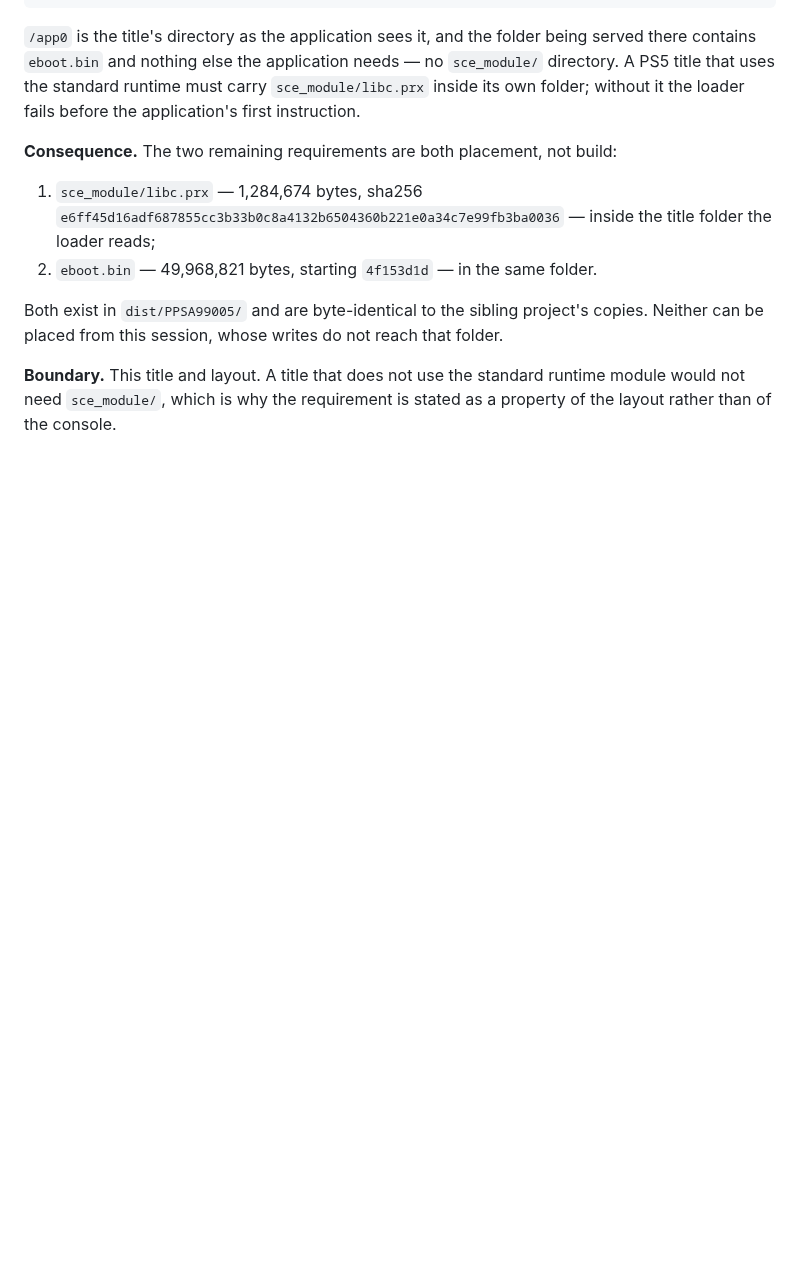
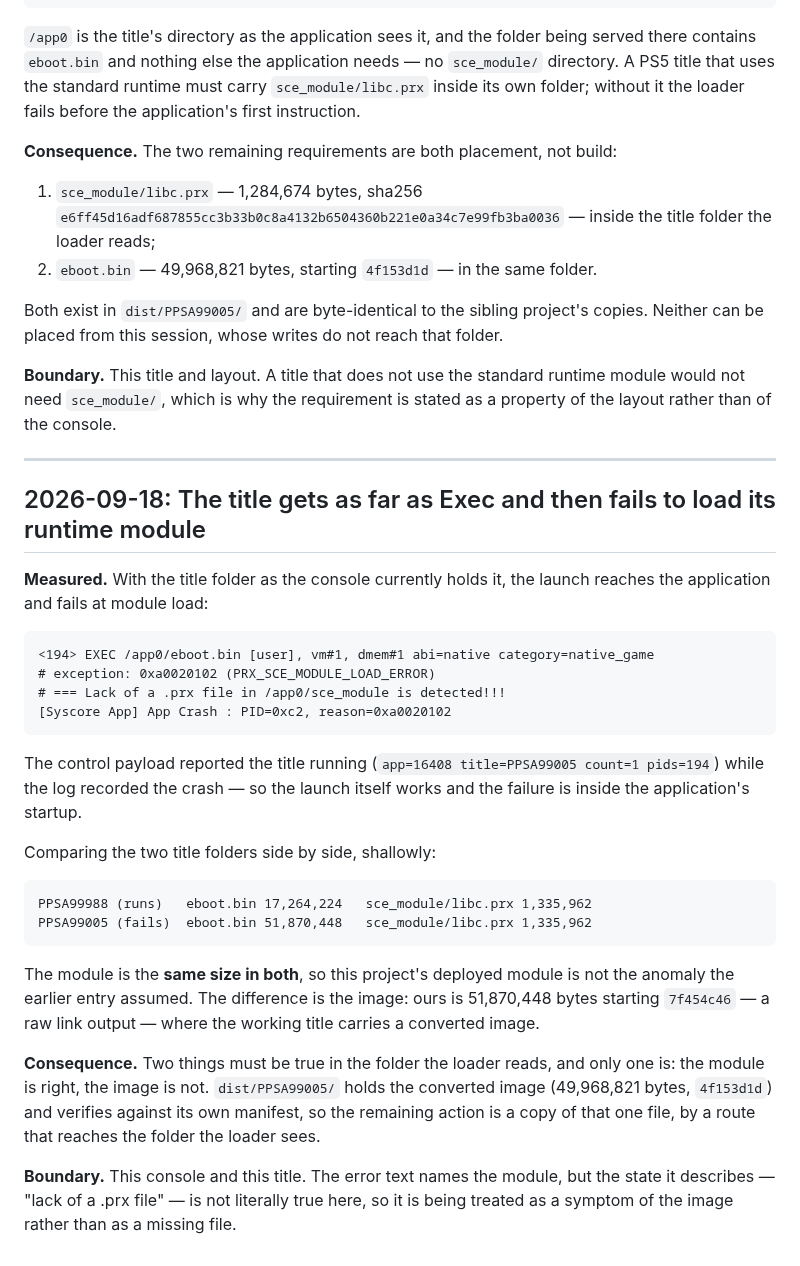
Before and after one commit to mihawk-99/PS5_RetroArch, a Markdown page: docs/FINDINGS.md, the part around the change. GitHub-like rendering; blank space fills up the shorter version.

Commit message:
Record the exec-then-module-failure run and the folder comparison
The launch reaches EXEC /app0/eboot.bin and fails at
PRX_SCE_MODULE_LOAD_ERROR, with the control payload reporting the title running -
so the launch works and the failure is in the application's startup.

Comparing the title folders shallowly shows the module is the same size in both
the working and the failing title (1,335,962), so this project's deployed module
is not the anomaly an earlier entry assumed. What differs is the image: ours is
51,870,448 bytes starting 7f454c46, a raw link output, where the working title
carries a converted image. dist/PPSA99005/eboot.bin is the converted one and
verifies against its own manifest.

The error text names the missing module, but that is not literally true here, so
it is recorded as a symptom of the image rather than as a missing file.

````diff
--- a/docs/FINDINGS.md
+++ b/docs/FINDINGS.md
@@ -855,3 +855,43 @@ folder.
 **Boundary.** This title and layout. A title that does not use the standard
 runtime module would not need `sce_module/`, which is why the requirement is
 stated as a property of the layout rather than of the console.
+
+---
+
+## 2026-09-18: The title gets as far as Exec and then fails to load its runtime module
+
+**Measured.** With the title folder as the console currently holds it, the launch
+reaches the application and fails at module load:
+
+```text
+<194> EXEC /app0/eboot.bin [user], vm#1, dmem#1 abi=native category=native_game
+# exception: 0xa0020102 (PRX_SCE_MODULE_LOAD_ERROR)
+# === Lack of a .prx file in /app0/sce_module is detected!!!
+[Syscore App] App Crash : PID=0xc2, reason=0xa0020102
+```
+
+The control payload reported the title running (`app=16408 title=PPSA99005
+count=1 pids=194`) while the log recorded the crash — so the launch itself works
+and the failure is inside the application's startup.
+
+Comparing the two title folders side by side, shallowly:
+
+```text
+PPSA99988 (runs)   eboot.bin 17,264,224   sce_module/libc.prx 1,335,962
+PPSA99005 (fails)  eboot.bin 51,870,448   sce_module/libc.prx 1,335,962
+```
+
+The module is the **same size in both**, so this project's deployed module is not
+the anomaly the earlier entry assumed. The difference is the image: ours is
+51,870,448 bytes starting `7f454c46` — a raw link output — where the working title
+carries a converted image.
+
+**Consequence.** Two things must be true in the folder the loader reads, and only
+one is: the module is right, the image is not. `dist/PPSA99005/` holds the
+converted image (49,968,821 bytes, `4f153d1d`) and verifies against its own
+manifest, so the remaining action is a copy of that one file, by a route that
+reaches the folder the loader sees.
+
+**Boundary.** This console and this title. The error text names the module, but
+the state it describes — "lack of a .prx file" — is not literally true here, so it
+is being treated as a symptom of the image rather than as a missing file.
````
